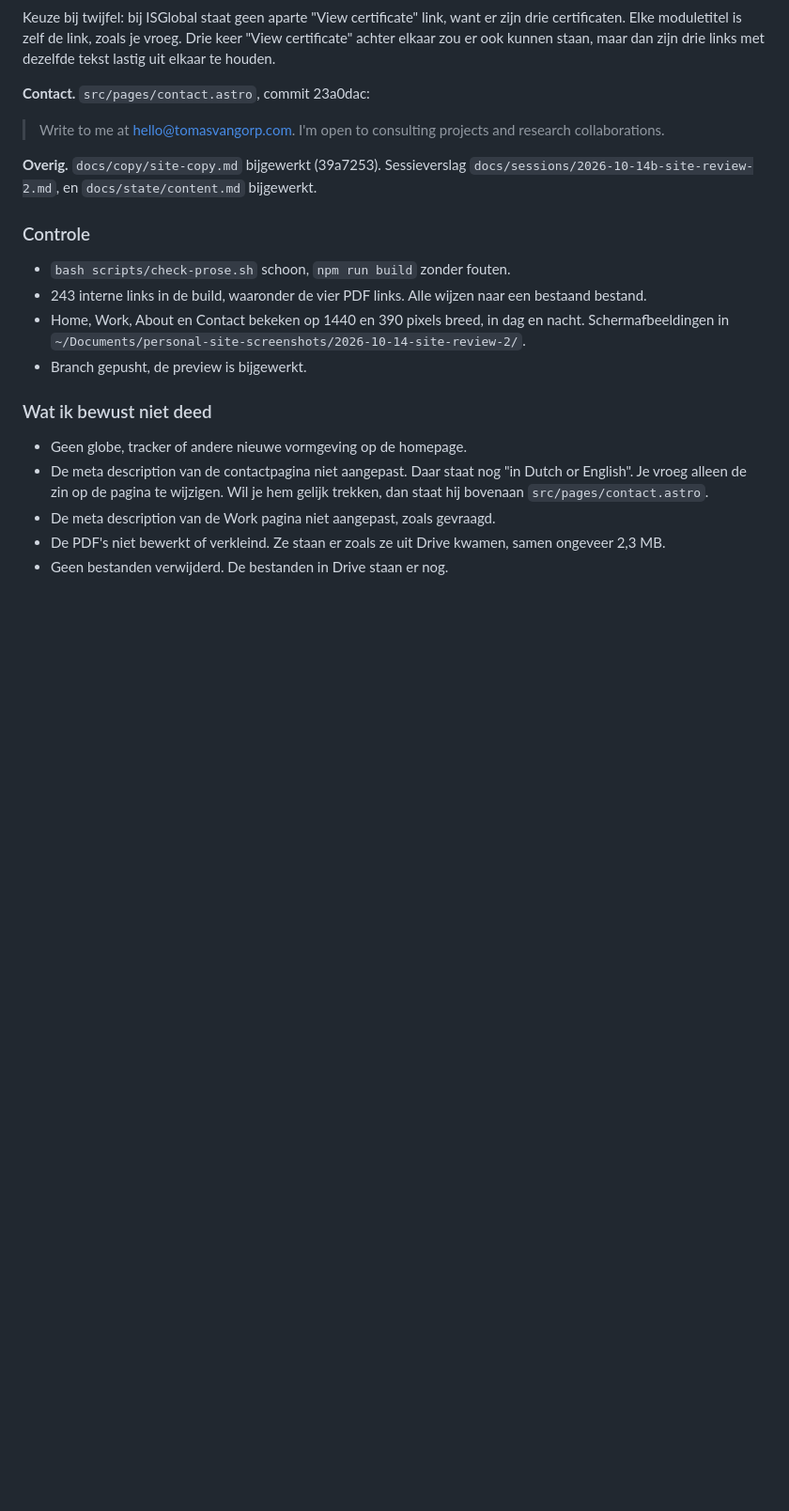
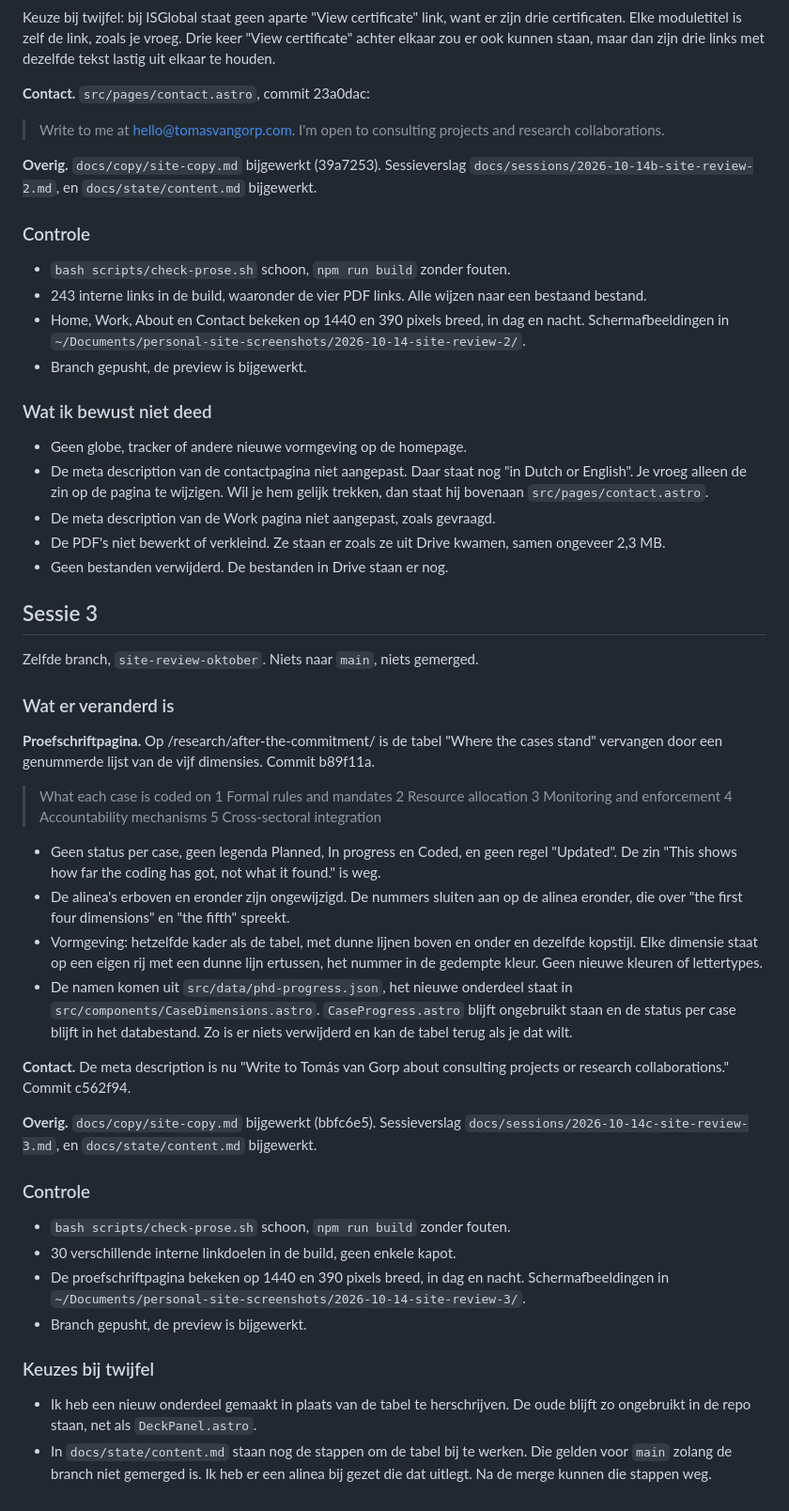
Before and after one commit to solomas/personal-site, a Markdown page: REVIEW-oktober-2026.md, the part around the change. Shown at 94% size. Drawn GitHub-style; blank space fills up the shorter version.

Commit message:
Close session 3 of the October site review
Co-Authored-By: Claude Opus 5.5 (1M context) <noreply@anthropic.com>

```diff
--- a/REVIEW-oktober-2026.md
+++ b/REVIEW-oktober-2026.md
@@ -165,3 +165,39 @@ Keuze bij twijfel: bij ISGlobal staat geen aparte "View certificate" link, want
 - De meta description van de Work pagina niet aangepast, zoals gevraagd.
 - De PDF's niet bewerkt of verkleind. Ze staan er zoals ze uit Drive kwamen, samen ongeveer 2,3 MB.
 - Geen bestanden verwijderd. De bestanden in Drive staan er nog.
+
+## Sessie 3
+
+Zelfde branch, `site-review-oktober`. Niets naar `main`, niets gemerged.
+
+### Wat er veranderd is
+
+**Proefschriftpagina.** Op /research/after-the-commitment/ is de tabel "Where the cases stand" vervangen door een genummerde lijst van de vijf dimensies. Commit b89f11a.
+
+> What each case is coded on
+> 1 Formal rules and mandates
+> 2 Resource allocation
+> 3 Monitoring and enforcement
+> 4 Accountability mechanisms
+> 5 Cross-sectoral integration
+
+- Geen status per case, geen legenda Planned, In progress en Coded, en geen regel "Updated". De zin "This shows how far the coding has got, not what it found." is weg.
+- De alinea's erboven en eronder zijn ongewijzigd. De nummers sluiten aan op de alinea eronder, die over "the first four dimensions" en "the fifth" spreekt.
+- Vormgeving: hetzelfde kader als de tabel, met dunne lijnen boven en onder en dezelfde kopstijl. Elke dimensie staat op een eigen rij met een dunne lijn ertussen, het nummer in de gedempte kleur. Geen nieuwe kleuren of lettertypes.
+- De namen komen uit `src/data/phd-progress.json`, het nieuwe onderdeel staat in `src/components/CaseDimensions.astro`. `CaseProgress.astro` blijft ongebruikt staan en de status per case blijft in het databestand. Zo is er niets verwijderd en kan de tabel terug als je dat wilt.
+
+**Contact.** De meta description is nu "Write to Tomás van Gorp about consulting projects or research collaborations." Commit c562f94.
+
+**Overig.** `docs/copy/site-copy.md` bijgewerkt (bbfc6e5). Sessieverslag `docs/sessions/2026-10-14c-site-review-3.md`, en `docs/state/content.md` bijgewerkt.
+
+### Controle
+
+- `bash scripts/check-prose.sh` schoon, `npm run build` zonder fouten.
+- 30 verschillende interne linkdoelen in de build, geen enkele kapot.
+- De proefschriftpagina bekeken op 1440 en 390 pixels breed, in dag en nacht. Schermafbeeldingen in `~/Documents/personal-site-screenshots/2026-10-14-site-review-3/`.
+- Branch gepusht, de preview is bijgewerkt.
+
+### Keuzes bij twijfel
+
+- Ik heb een nieuw onderdeel gemaakt in plaats van de tabel te herschrijven. De oude blijft zo ongebruikt in de repo staan, net als `DeckPanel.astro`.
+- In `docs/state/content.md` staan nog de stappen om de tabel bij te werken. Die gelden voor `main` zolang de branch niet gemerged is. Ik heb er een alinea bij gezet die dat uitlegt. Na de merge kunnen die stappen weg.
```
Also changed, not shown: docs/sessions/2026-10-14c-site-review-3.md (added, +19 -0 lines), docs/state/content.md (+4 -2 lines).
